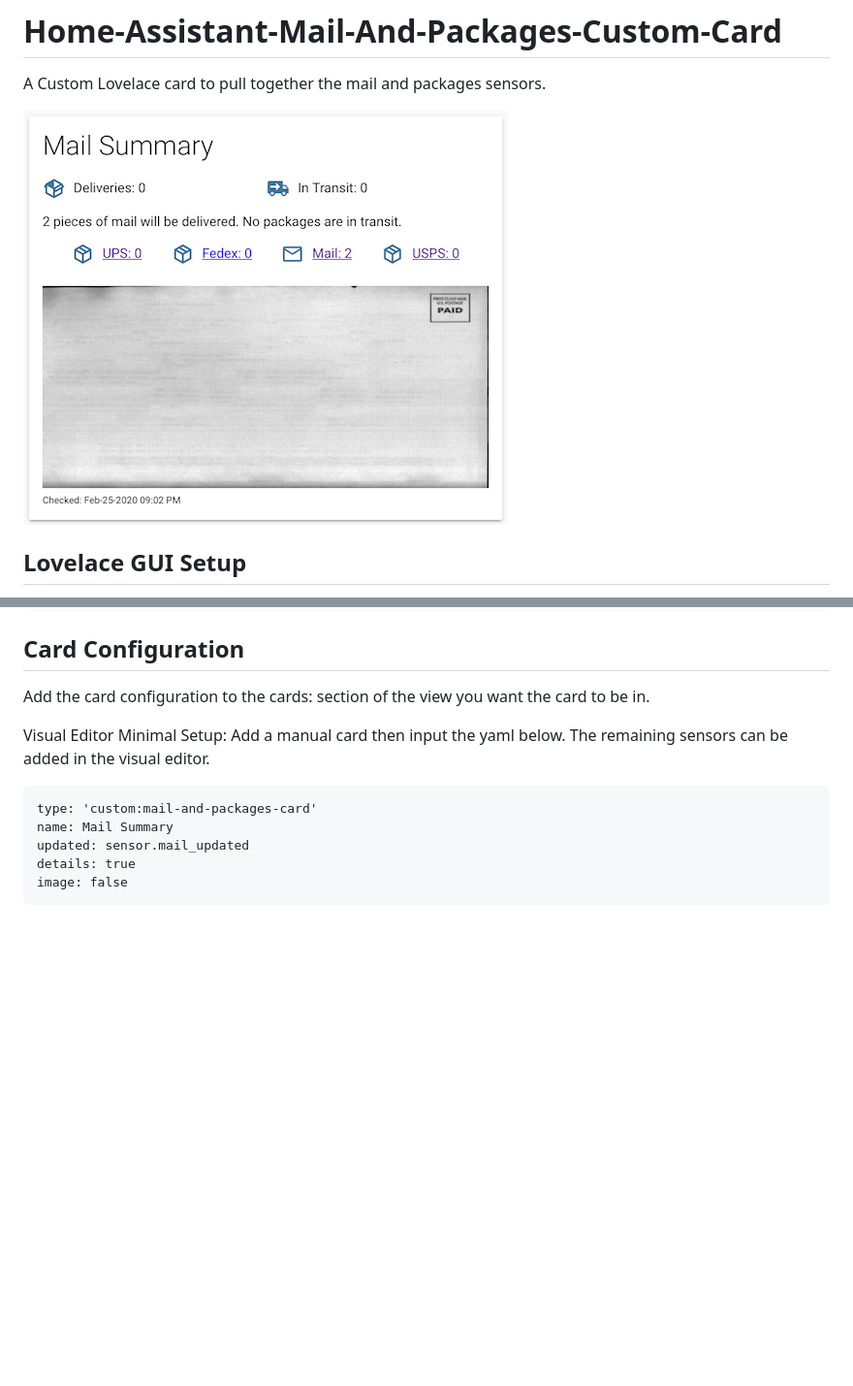
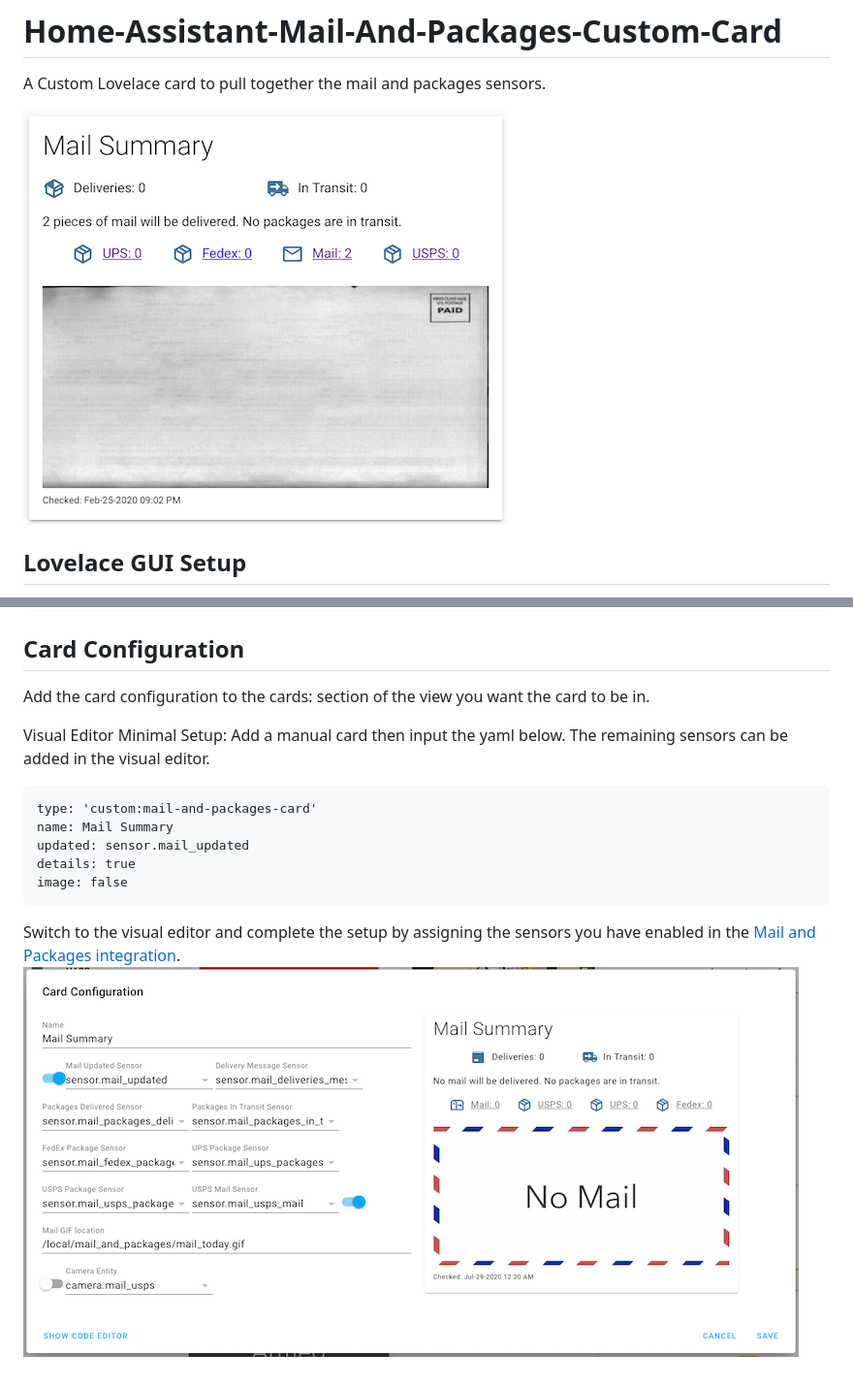
Before and after one commit to moralmunky/Home-Assistant-Mail-And-Packages-Custom-Card, a Markdown page: README.md, 2 parts joined by grey strips. Shown at 97% size. Drawn GitHub-style; pictures changed too: img/card-image.png (added), img/visual-editor.png (added); blank space fills up the shorter version.

Commit message:
Updated images

````diff
--- a/README.md
+++ b/README.md
@@ -1,7 +1,7 @@
 # Home-Assistant-Mail-And-Packages-Custom-Card
 A Custom Lovelace card to pull together the mail and packages sensors.
 
-<img src="https://github.com/moralmunky/Home-Assistant-Mail-And-Packages-Custom-Card/blob/master/card-image.png?raw=true" alt="Preview of card" />
+<img src="https://github.com/moralmunky/Home-Assistant-Mail-And-Packages-Custom-Card/blob/master/img/card-image.png?raw=true" alt="Preview of card" />
 
 ## Lovelace GUI Setup
 
@@ -44,3 +44,5 @@ updated: sensor.mail_updated
 details: true
 image: false
 ```
+Switch to the visual editor and complete the setup by assigning the sensors you have enabled in the [Mail and Packages integration](https://github.com/moralmunky/Home-Assistant-Mail-And-Packages).
+<img src="https://github.com/moralmunky/Home-Assistant-Mail-And-Packages-Custom-Card/blob/master/img/visual-editor.png?raw=true" alt="Preview of visual-editor" />
````
